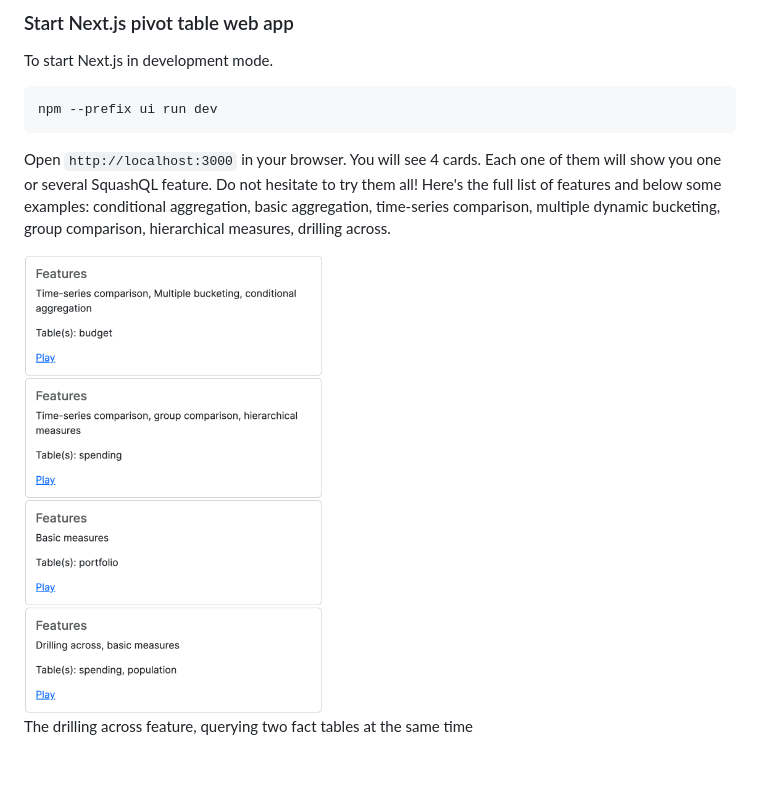
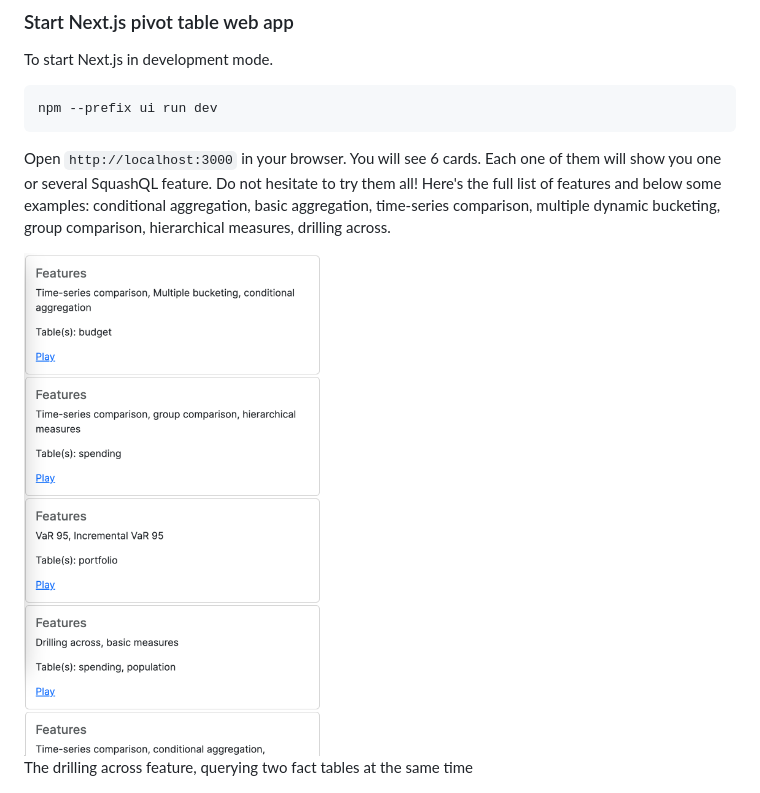
Before and after one commit to squashql/squashql-showcase, a Markdown page: README.md, the part around the change. Drawn GitHub-style; pictures changed too: documentation/assets/features.png; blank space fills up the shorter version.

````diff
--- a/README.md
+++ b/README.md
@@ -102,7 +102,7 @@ To start Next.js in development mode.
 npm --prefix ui run dev
 ```
 
-Open `http://localhost:3000` in your browser. You will see 4 cards. Each one of them will show you one or several SquashQL
+Open `http://localhost:3000` in your browser. You will see 6 cards. Each one of them will show you one or several SquashQL
 feature. Do not hesitate to try them all! Here's the full list of features and below some examples: conditional aggregation,
 basic aggregation, time-series comparison, multiple dynamic bucketing, group comparison, hierarchical measures, drilling across.
 
````
Also changed, not shown: 1 other file.
